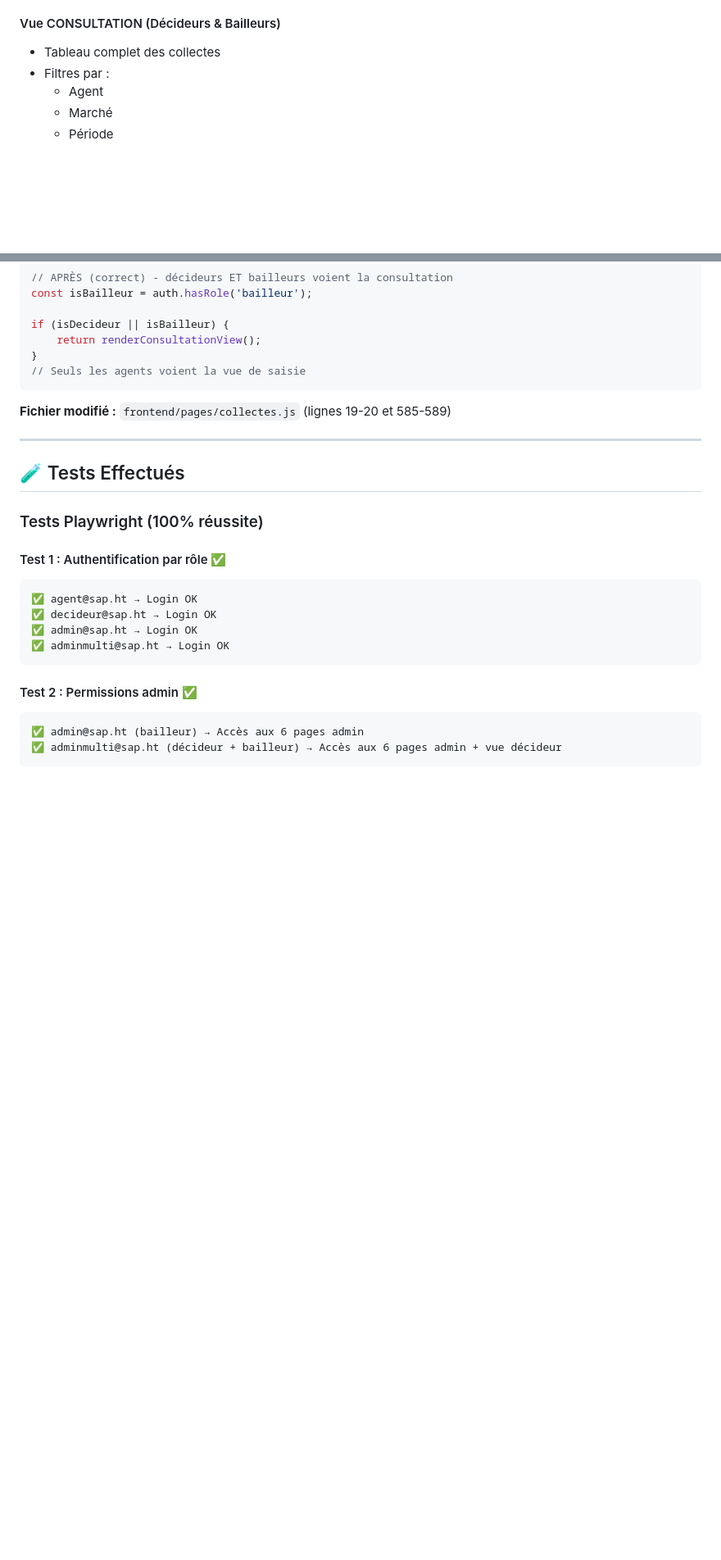
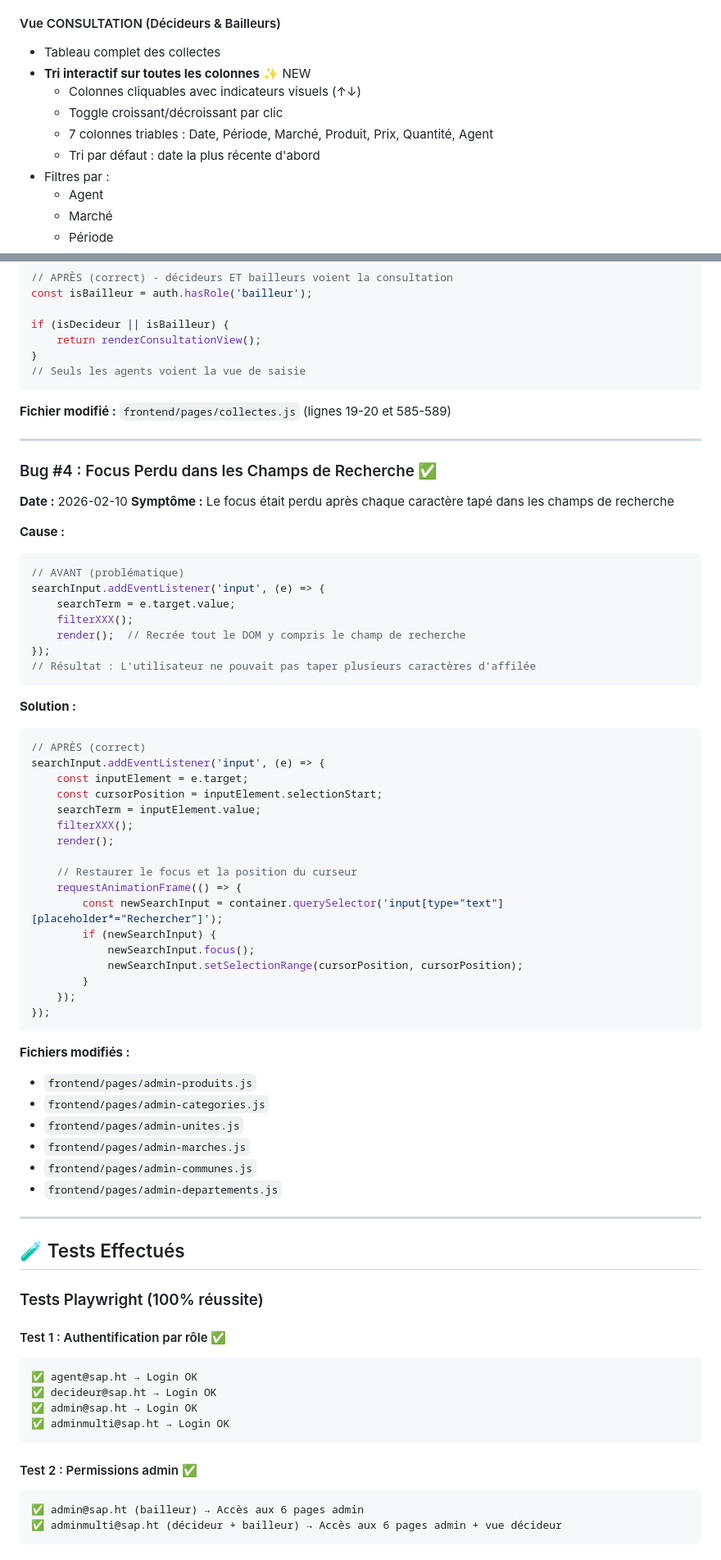
Before and after one commit to ptondoh/render, a Markdown page: PROGRESS.md, 2 parts joined by grey strips. Shown at 82% size. GitHub-like rendering; blank space fills up the shorter version.

````diff
--- a/PROGRESS.md
+++ b/PROGRESS.md
@@ -55,6 +55,11 @@ Le **Système d'Alerte Précoce (SAP)** pour la sécurité alimentaire en Haïti
 
 #### Vue CONSULTATION (Décideurs & Bailleurs)
 - Tableau complet des collectes
+- **Tri interactif sur toutes les colonnes** ✨ NEW
+  - Colonnes cliquables avec indicateurs visuels (↑↓)
+  - Toggle croissant/décroissant par clic
+  - 7 colonnes triables : Date, Période, Marché, Produit, Prix, Quantité, Agent
+  - Tri par défaut : date la plus récente d'abord
 - Filtres par :
   - Agent
   - Marché
@@ -257,6 +280,52 @@ if (isDecideur || isBailleur) {
 
 ---
 
+### Bug #4 : Focus Perdu dans les Champs de Recherche ✅
+**Date :** 2026-02-10
+**Symptôme :** Le focus était perdu après chaque caractère tapé dans les champs de recherche
+
+**Cause :**
+```javascript
+// AVANT (problématique)
+searchInput.addEventListener('input', (e) => {
+    searchTerm = e.target.value;
+    filterXXX();
+    render();  // Recrée tout le DOM y compris le champ de recherche
+});
+// Résultat : L'utilisateur ne pouvait pas taper plusieurs caractères d'affilée
+```
+
+**Solution :**
+```javascript
+// APRÈS (correct)
+searchInput.addEventListener('input', (e) => {
+    const inputElement = e.target;
+    const cursorPosition = inputElement.selectionStart;
+    searchTerm = inputElement.value;
+    filterXXX();
+    render();
+
+    // Restaurer le focus et la position du curseur
+    requestAnimationFrame(() => {
+        const newSearchInput = container.querySelector('input[type="text"][placeholder*="Rechercher"]');
+        if (newSearchInput) {
+            newSearchInput.focus();
+            newSearchInput.setSelectionRange(cursorPosition, cursorPosition);
+        }
+    });
+});
+```
+
+**Fichiers modifiés :**
+- `frontend/pages/admin-produits.js`
+- `frontend/pages/admin-categories.js`
+- `frontend/pages/admin-unites.js`
+- `frontend/pages/admin-marches.js`
+- `frontend/pages/admin-communes.js`
+- `frontend/pages/admin-departements.js`
+
+---
+
 ## 🧪 Tests Effectués
 
 ### Tests Playwright (100% réussite)
````
Also changed, not shown: other parts of PROGRESS.md (+72 -4 lines).
